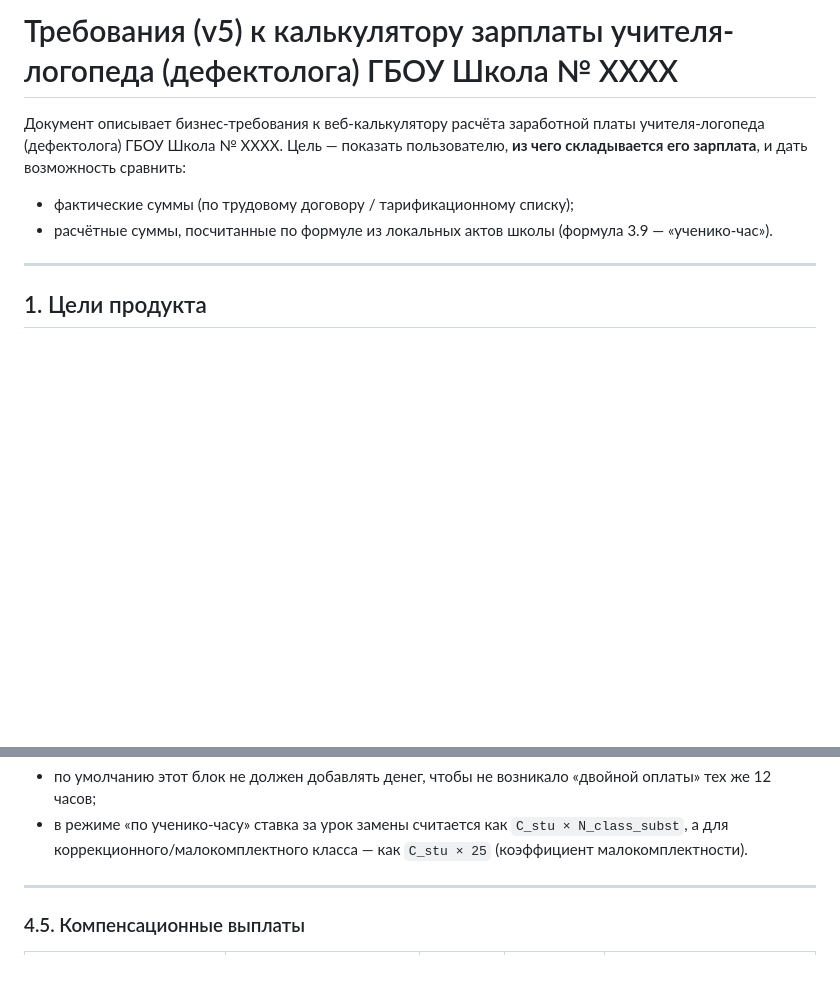
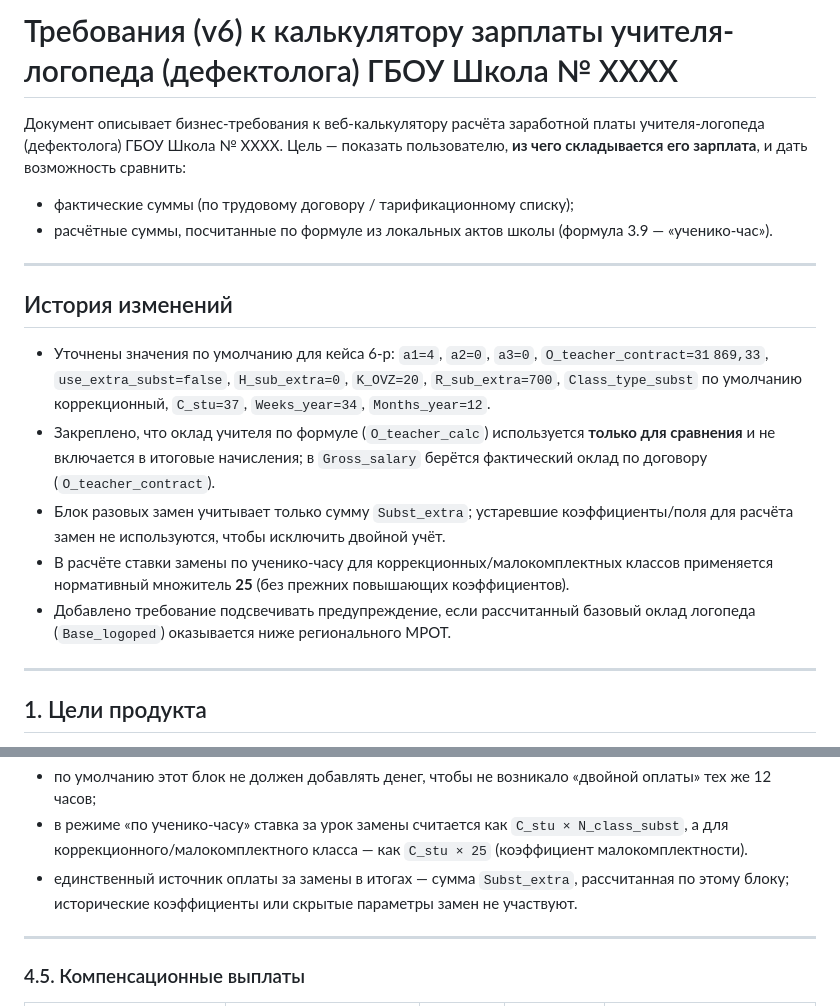
Before and after one commit to d1249/speech_therapist_salary_calc, a Markdown page: docs/requirements.md, 2 parts joined by grey strips. Rendered like a GitHub page; blank space fills up the shorter version.

Commit message:
Update requirements with latest calculator changes

```diff
--- a/docs/requirements.md
+++ b/docs/requirements.md
@@ -1,10 +1,20 @@
-# Требования (v5) к калькулятору зарплаты учителя-логопеда (дефектолога) ГБОУ Школа № XXXX
+# Требования (v6) к калькулятору зарплаты учителя-логопеда (дефектолога) ГБОУ Школа № XXXX
 
 Документ описывает бизнес-требования к веб-калькулятору расчёта заработной платы учителя-логопеда (дефектолога) ГБОУ Школа № XXXX.
 Цель — показать пользователю, **из чего складывается его зарплата**, и дать возможность сравнить:
 
 - фактические суммы (по трудовому договору / тарификационному списку);
 - расчётные суммы, посчитанные по формуле из локальных актов школы (формула 3.9 — «ученико-час»).
+
+---
+
+## История изменений
+
+- Уточнены значения по умолчанию для кейса 6-р: `a1=4`, `a2=0`, `a3=0`, `O_teacher_contract=31 869,33`, `use_extra_subst=false`, `H_sub_extra=0`, `K_OVZ=20`, `R_sub_extra=700`, `Class_type_subst` по умолчанию коррекционный, `C_stu=37`, `Weeks_year=34`, `Months_year=12`.
+- Закреплено, что оклад учителя по формуле (`O_teacher_calc`) используется **только для сравнения** и не включается в итоговые начисления; в `Gross_salary` берётся фактический оклад по договору (`O_teacher_contract`).
+- Блок разовых замен учитывает только сумму `Subst_extra`; устаревшие коэффициенты/поля для расчёта замен не используются, чтобы исключить двойной учёт.
+- В расчёте ставки замены по ученико-часу для коррекционных/малокомплектных классов применяется нормативный множитель **25** (без прежних повышающих коэффициентов).
+- Добавлено требование подсвечивать предупреждение, если рассчитанный базовый оклад логопеда (`Base_logoped`) оказывается ниже регионального МРОТ.
 
 ---
 
@@ -209,6 +219,7 @@
 
 - по умолчанию этот блок не должен добавлять денег, чтобы не возникало «двойной оплаты» тех же 12 часов;
 - в режиме «по ученико-часу» ставка за урок замены считается как `C_stu × N_class_subst`, а для коррекционного/малокомплектного класса — как `C_stu × 25` (коэффициент малокомплектности).
+- единственный источник оплаты за замены в итогах — сумма `Subst_extra`, рассчитанная по этому блоку; исторические коэффициенты или скрытые параметры замен не участвуют.
 
 ---
 
```
